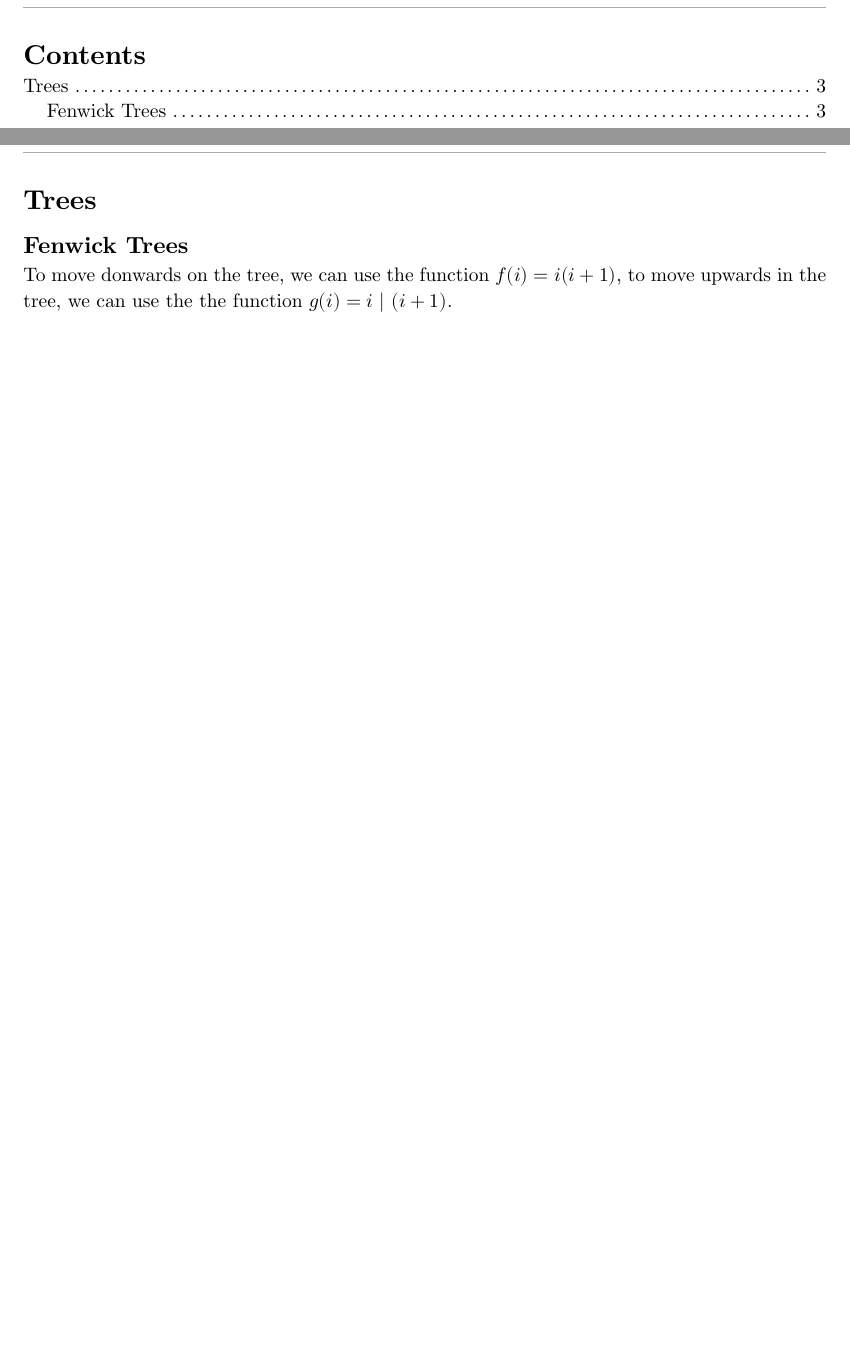
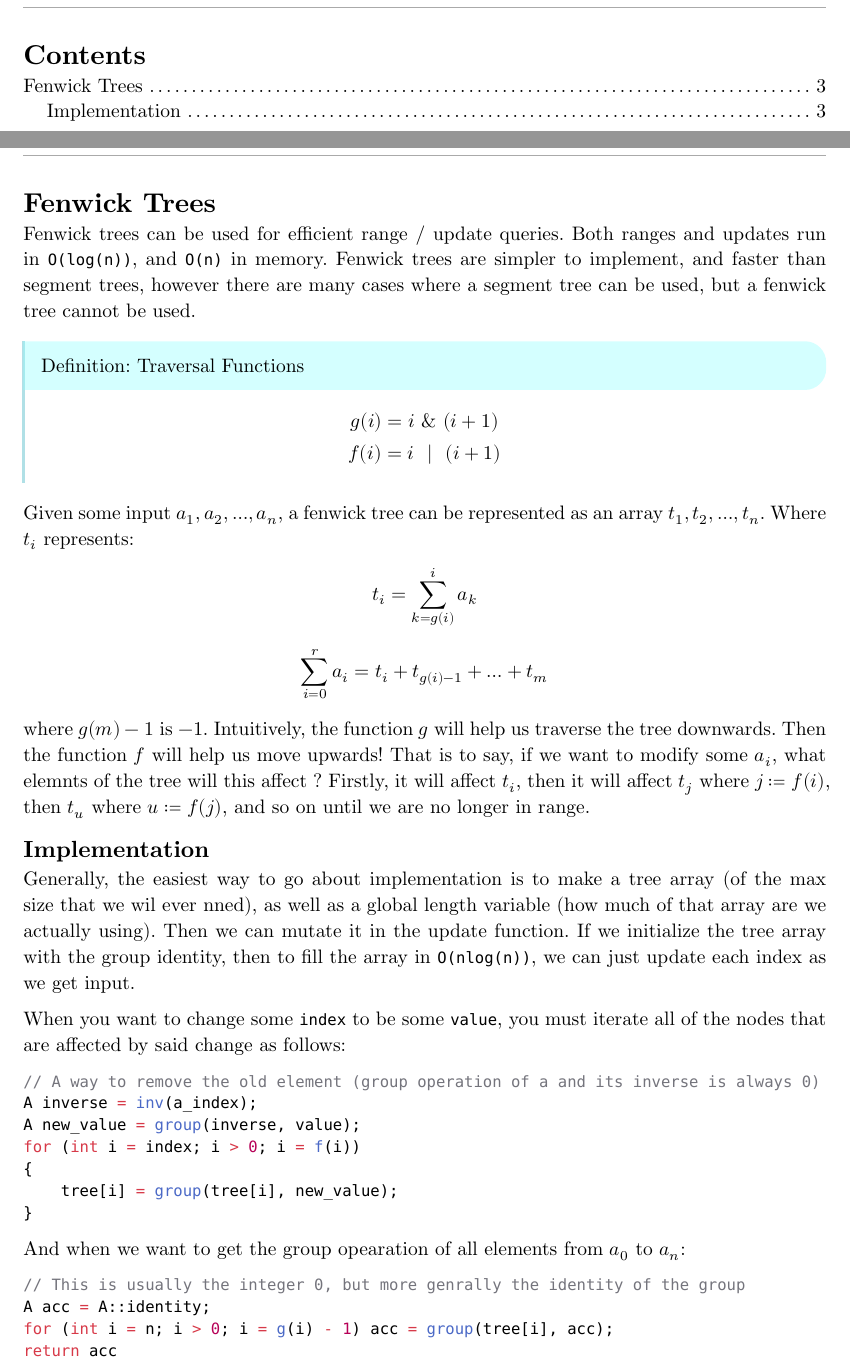
Before and after one commit to angelcerveraroldan/notes, a Typst document (algorithms_ds/algorithms_ds.typ, which reads algorithms_ds/inner/fenwick.typ): two parts of pages 2 and 3 of 3, joined at a grey line, cut so that both start at the same text, the shorter picture padded with empty space. Compiled offline with Typst 0.15.

Commit message:
fenwick -- base

````diff
--- a/algorithms_ds/algorithms_ds.typ
+++ b/algorithms_ds/algorithms_ds.typ
@@ -14,9 +14,4 @@ Lorem ipsum dolor sit amet, consectetur adipiscing elit, sed do eiusmod tempor i
 
 #pagebreak()
 
-= Trees
-
-
-== Fenwick Trees
-
-To move donwards on the tree, we can use the function $f(i) =  i & (i + 1)$, to move upwards in the tree, we can use the the function $g(i) = i | (i + 1)$.
+#include("inner/fenwick.typ")
--- /dev/null
+++ b/algorithms_ds/inner/fenwick.typ
@@ -0,0 +1,49 @@
+#import "../../preamble.typ" : *
+
+= Fenwick Trees
+
+Fenwick trees can be used for efficient range / update queries. Both ranges and updates run in `O(log(n))`, and `O(n)` in memory. Fenwick trees are simpler to implement, and faster than segment trees, however there are many cases where a segment tree can be used, but a fenwick tree cannot be used.
+
+#def(title: "Traversal Functions", $
+    g(i) = i space \& space (i + 1) \
+    f(i) = i space \| space (i + 1) \
+$)
+
+Given some input $a_1, a_2, ..., a_n$, a fenwick tree can be represented as an array $t_1, t_2, ..., t_n$. Where $t_i$ represents:
+
+$
+    t_i = sum_(k=g(i))^i a_k
+$
+
+
+$
+    sum_(i=0)^r a_i = t_i + t_(g(i) - 1) + ... + t_(m)
+$
+
+where $g(m) - 1$ is -1. Intuitively, the function $g$ will help us traverse the tree downwards. Then the function $f$ will help us move upwards!
+That is to say, if we want to modify some $a_i$, what elemnts of the tree will this affect ? Firstly, it will affect $t_i$, then it will affect $t_j$ where $j := f(i)$, then $t_u$ where $u := f(j)$, and so on until we are no longer in range.
+
+== Implementation
+
+Generally, the easiest way to go about implementation is to make a tree array (of the max size that we wil ever nned), as well as a global length variable (how much of that array are we actually using). Then we can mutate it in the update function. If we initialize the tree array with the group identity, then to fill the array in `O(nlog(n))`, we can just update each index as we get input.
+
+When you want to change some `index` to be some `value`, you must iterate all of the nodes that are affected by said change as follows:
+
+```cpp
+// A way to remove the old element (group operation of a and its inverse is always 0)
+A inverse = inv(a_index);
+A new_value = group(inverse, value);
+for (int i = index; i > 0; i = f(i))
+{
+    tree[i] = group(tree[i], new_value);
+}
+```
+
+And when we want to get the group opearation of all elements from $a_0$ to $a_n$:
+
+```cpp
+// This is usually the integer 0, but more genrally the identity of the group
+A acc = A::identity;
+for (int i = n; i > 0; i = g(i) - 1) acc = group(tree[i], acc);
+return acc
+```
````
Also changed, not shown: 2 other files.
